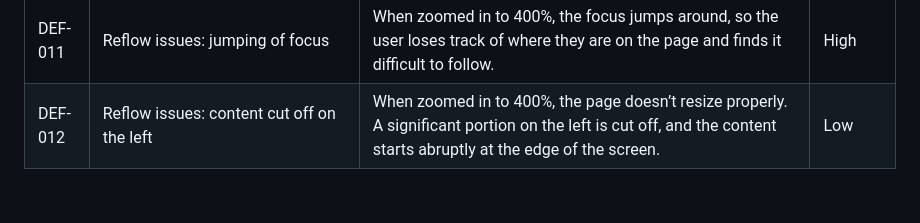
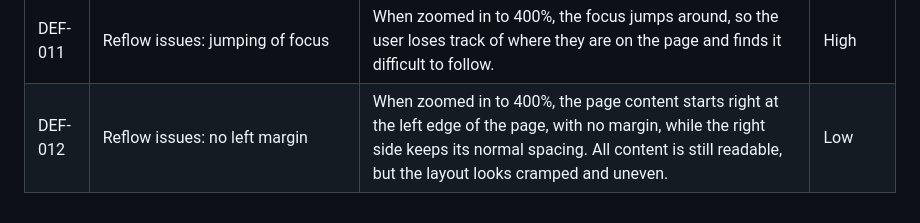
Before and after one commit to RenukaPorje/renuka-porje-centre-of-excellence, a Markdown page: COE_Part-2/Part-2_Day-6/Part-2_Day-6.md, the part around the change. Drawn GitHub-style.

Commit message:
docs: correct DEF-012 description/title in Part 2 Day 6 defect log, severity stays the same (Low - correct)

```diff
--- a/COE_Part-2/Part-2_Day-6/Part-2_Day-6.md
+++ b/COE_Part-2/Part-2_Day-6/Part-2_Day-6.md
@@ -272,4 +272,4 @@ Defect log:
 | DEF-009 | Traveller age: no label for the form element                                                   | The Traveller age group field in the Book your trip form has no label, so screen reader users cannot tell its function or what is expected of it.                                                                                                                                     | High         |
 | DEF-010 | Reflow issues: sideways scroll                                                                 | When zoomed in to 400%, the page scrolls sideways. This makes it difficult for certain users and gives a poor overall experience.                                                                                                                                                     | High         |
 | DEF-011 | Reflow issues: jumping of focus                                                                | When zoomed in to 400%, the focus jumps around, so the user loses track of where they are on the page and finds it difficult to follow.                                                                                                                                               | High         |
-| DEF-012 | Reflow issues: content cut off on the left                                                     | When zoomed in to 400%, the page doesn’t resize properly. A significant portion on the left is cut off, and the content starts abruptly at the edge of the screen.                                                                                                                    | Low          |
+| DEF-012 | Reflow issues: no left margin                                                                  | When zoomed in to 400%, the page content starts right at the left edge of the page, with no margin, while the right side keeps its normal spacing. All content is still readable, but the layout looks cramped and uneven.                                       | Low          |
```
